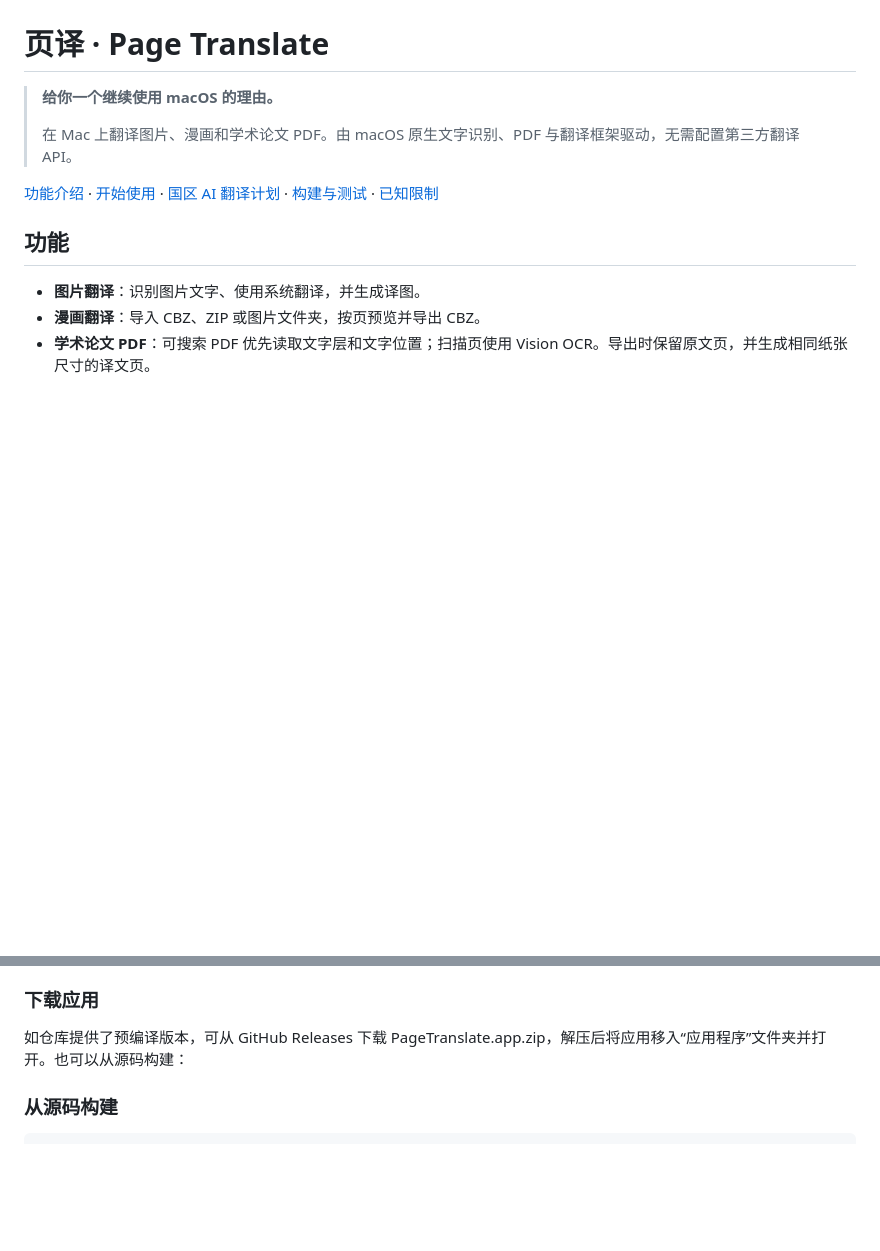
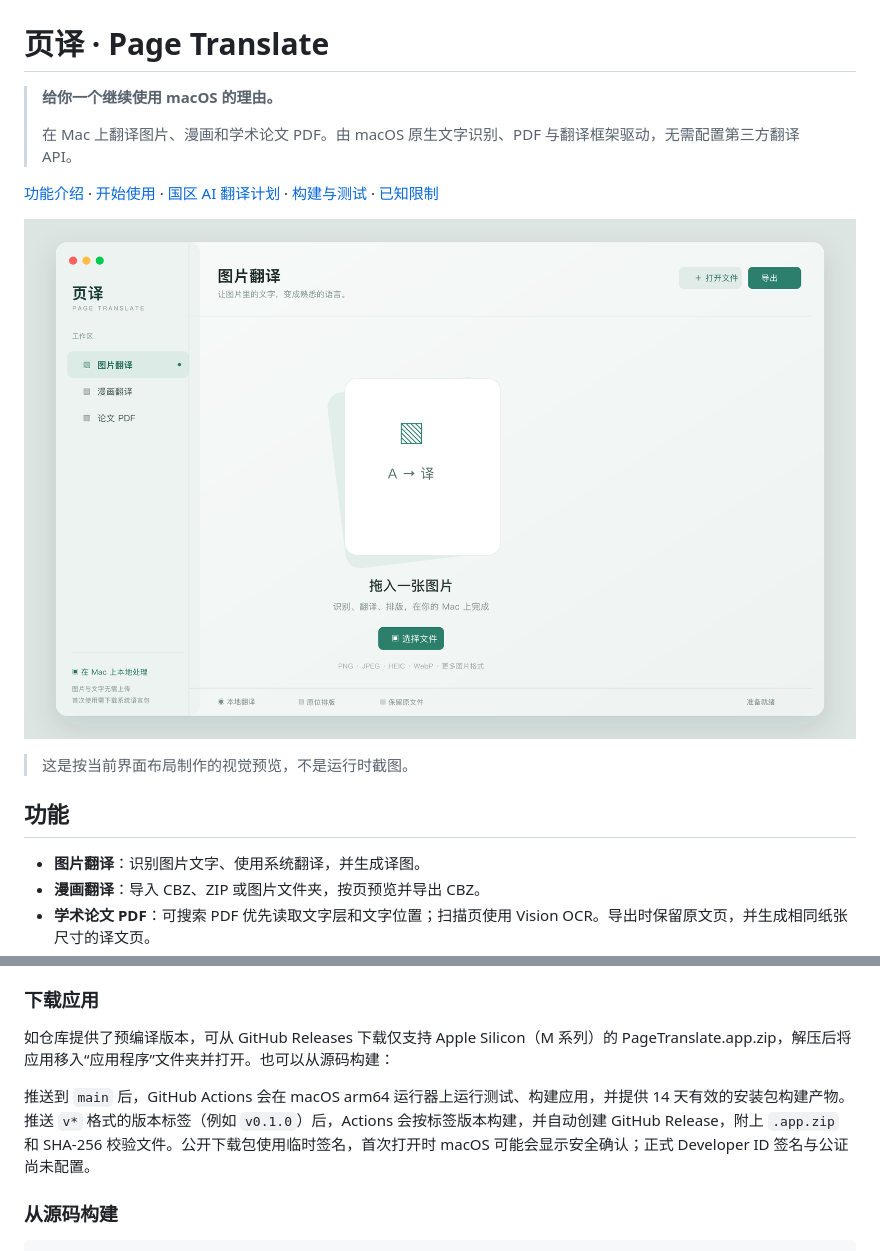
Before and after one commit to cxwx/TranslateOnMacosGui, a Markdown page: README.md, 2 parts joined by grey strips. Rendered like a GitHub page; pictures changed too: docs/screenshot.png (added); blank space fills up the shorter version.

Commit message:
release

```diff
--- a/README.md
+++ b/README.md
@@ -5,6 +5,10 @@
 > 在 Mac 上翻译图片、漫画和学术论文 PDF。由 macOS 原生文字识别、PDF 与翻译框架驱动，无需配置第三方翻译 API。
 
 [功能介绍](#功能) · [开始使用](#开始使用) · [国区 AI 翻译计划](#apple-intelligence-与后续-ai-翻译) · [构建与测试](#构建与测试) · [已知限制](#已知限制)
+
+![页译界面预览](docs/screenshot.png)
+
+> 这是按当前界面布局制作的视觉预览，不是运行时截图。
 
 ## 功能
 
@@ -41,7 +45,9 @@ Apple 的 [highFidelity 策略文档](https://developer.apple.com/documentation/
 
 ### 下载应用
 
-如仓库提供了预编译版本，可从 GitHub Releases 下载 PageTranslate.app.zip，解压后将应用移入“应用程序”文件夹并打开。也可以从源码构建：
+如仓库提供了预编译版本，可从 GitHub Releases 下载仅支持 Apple Silicon（M 系列）的 PageTranslate.app.zip，解压后将应用移入“应用程序”文件夹并打开。也可以从源码构建：
+
+推送到 `main` 后，GitHub Actions 会在 macOS arm64 运行器上运行测试、构建应用，并提供 14 天有效的安装包构建产物。推送 `v*` 格式的版本标签（例如 `v0.1.0`）后，Actions 会按标签版本构建，并自动创建 GitHub Release，附上 `.app.zip` 和 SHA-256 校验文件。公开下载包使用临时签名，首次打开时 macOS 可能会显示安全确认；正式 Developer ID 签名与公证尚未配置。
 
 ### 从源码构建
 
```
Also changed, not shown: 5 other files.
